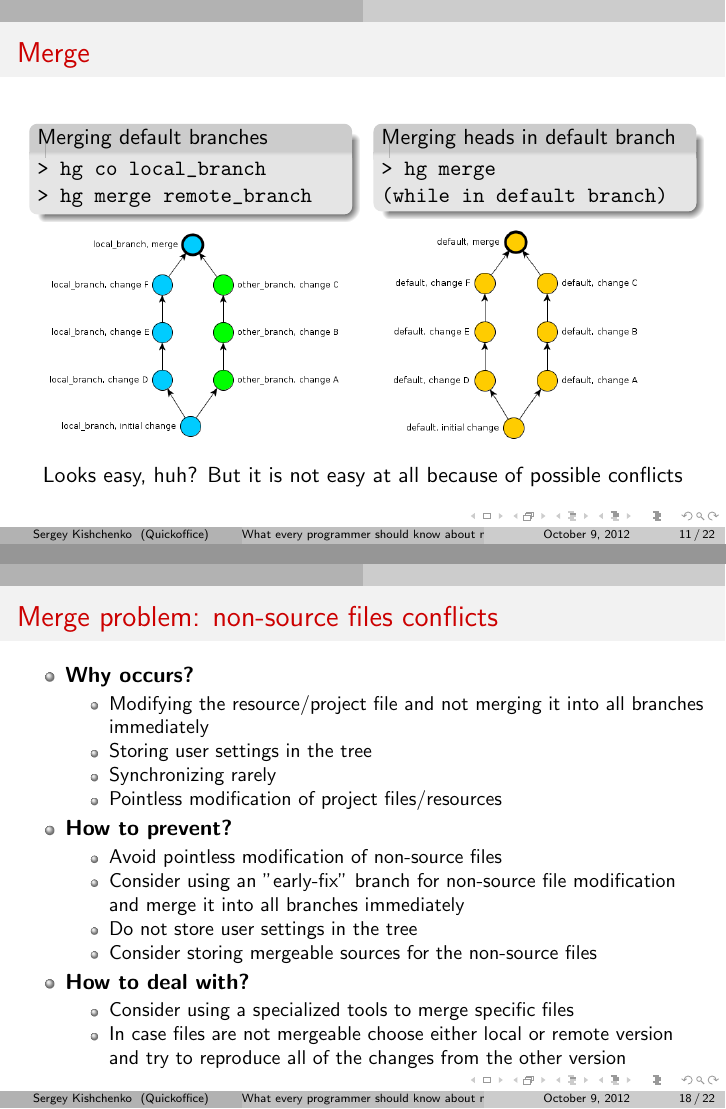
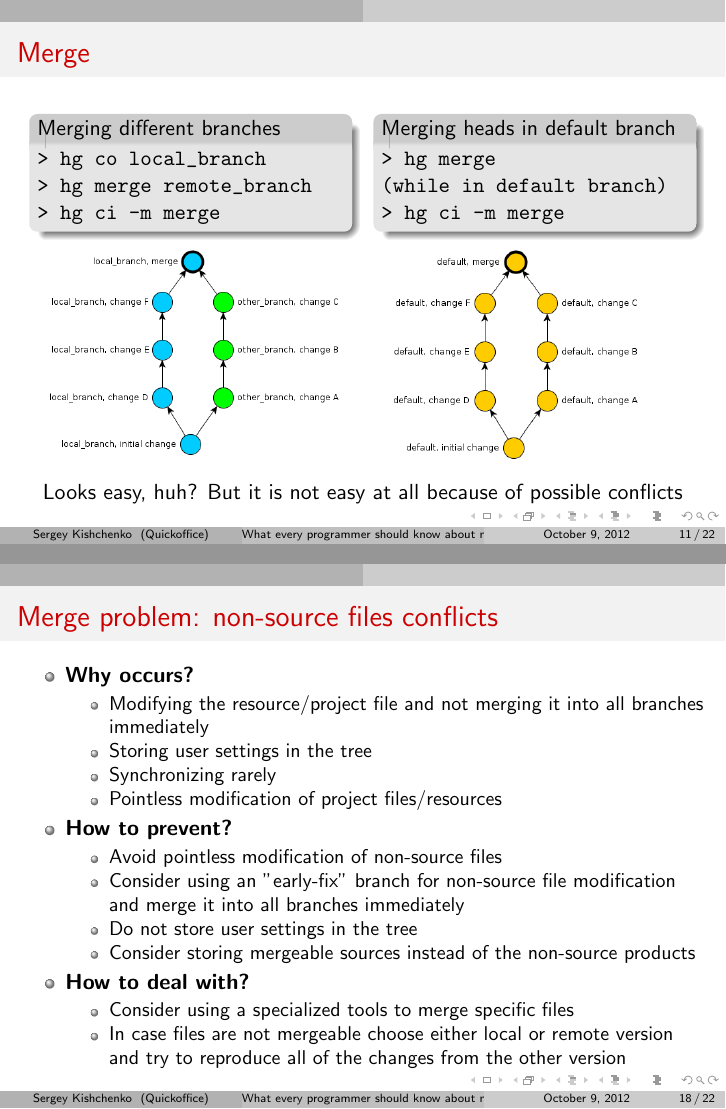
Before and after one commit to tilarids/mercurial-merge-talk, LaTeX slides (slides.tex): pages 11 and 18 of 22, joined at a grey line. Compiled offline with pdfLaTeX.

Commit message:
Typos fix

```diff
--- a/slides.tex
+++ b/slides.tex
@@ -170,10 +170,11 @@ Just a local feature
 \frametitle{Merge}
 \begin{columns}[T]
 \begin{column}{0.45\textwidth}
-\begin{exampleblock}{Merging default branches}
+\begin{exampleblock}{Merging different branches}
 \begin{verbatim}
 > hg co local_branch
 > hg merge remote_branch
+> hg ci -m merge
 \end{verbatim}
 \end{exampleblock}
 \includegraphics[width=\textwidth]{img/two_branches_merged}
@@ -184,6 +185,7 @@ Just a local feature
 \begin{verbatim}
 > hg merge
 (while in default branch)
+> hg ci -m merge
 \end{verbatim}
 \end{exampleblock}
 \includegraphics[width=0.86\textwidth]{img/two_default_branches_merged}
@@ -367,7 +369,7 @@ Also known as "It seems the code was removed remotely so I can drop the local ch
 \item Avoid pointless modification of non-source files
 \item Consider using an "early-fix" branch for non-source file modification and merge it into all branches immediately
 \item Do not store user settings in the tree
-\item Consider storing mergeable sources for the non-source files
+\item Consider storing mergeable sources instead of the non-source products
 \end{itemize}
 \item \textbf{How to deal with?}
 \begin{itemize}
```
Also changed, not shown: slides.tex (6 more changed lines).
